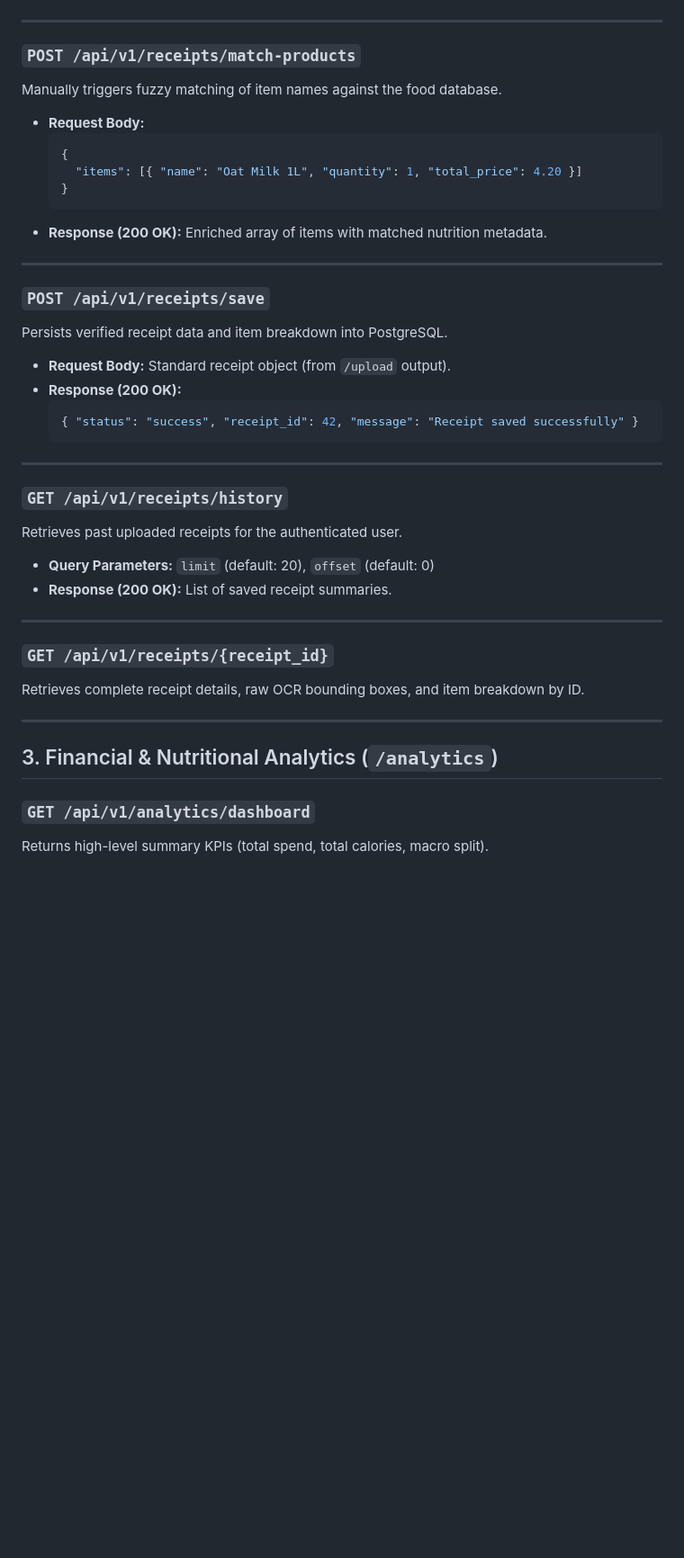
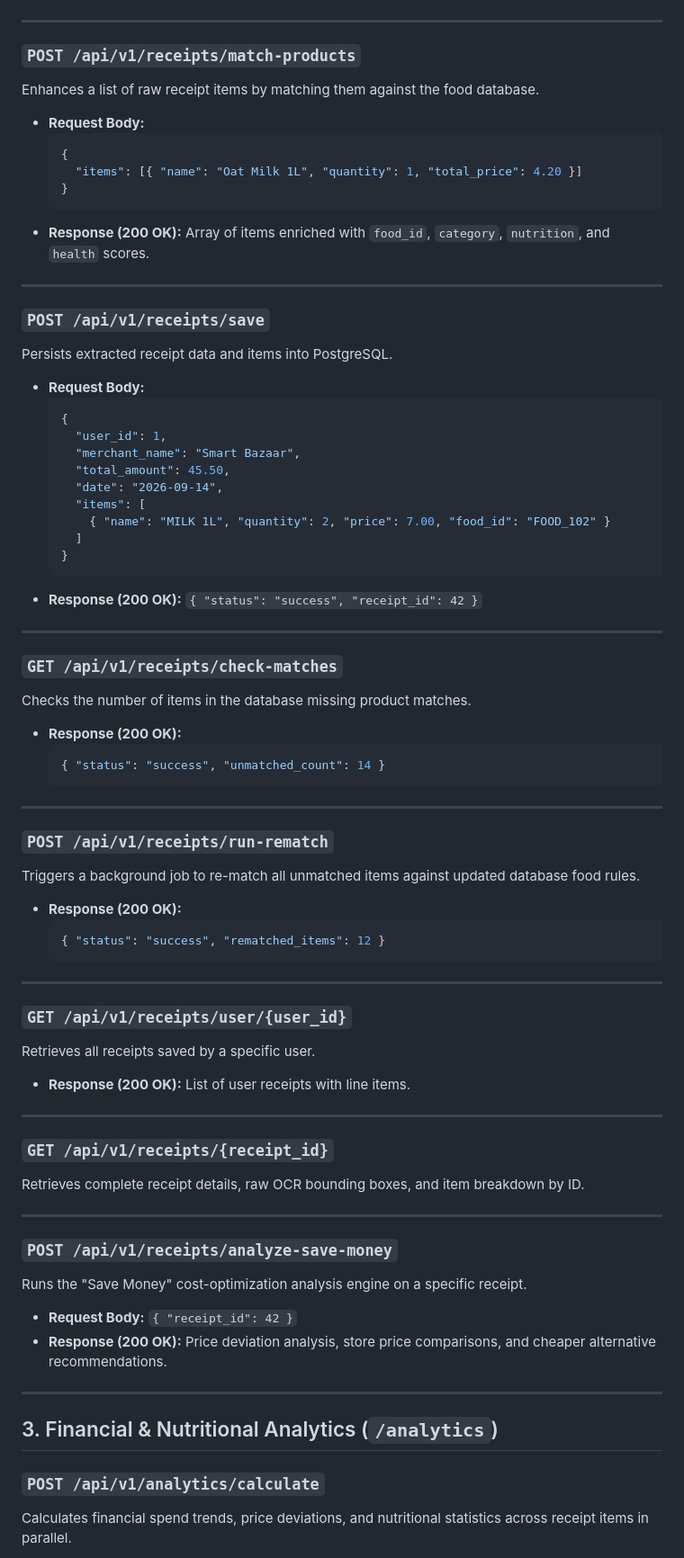
Before and after one commit to Uhashini/An-Explainable-Expense-Analysis-System-for-Complex-Bills, a Markdown page: docs/api_documentation.md, the part around one of its changes. Shown at 90% size. Rendered like a GitHub page; blank space fills up the shorter version.

````diff
--- a/docs/api_documentation.md
+++ b/docs/api_documentation.md
@@ -59,7 +95,7 @@ Uploads a receipt image (JPEG, PNG, WEBP), performs PaddleOCR + LayoutLMv3 extra
 ---
 
 ### `POST /api/v1/receipts/match-products`
-Manually triggers fuzzy matching of item names against the food database.
+Enhances a list of raw receipt items by matching them against the food database.
 
 * **Request Body:**
   ```json
@@ -67,26 +103,53 @@ Manually triggers fuzzy matching of item names against the food database.
     "items": [{ "name": "Oat Milk 1L", "quantity": 1, "total_price": 4.20 }]
   }
   ```
-* **Response (200 OK):** Enriched array of items with matched nutrition metadata.
+* **Response (200 OK):** Array of items enriched with `food_id`, `category`, `nutrition`, and `health` scores.
 
 ---
 
 ### `POST /api/v1/receipts/save`
-Persists verified receipt data and item breakdown into PostgreSQL.
+Persists extracted receipt data and items into PostgreSQL.
 
-* **Request Body:** Standard receipt object (from `/upload` output).
+* **Request Body:**
+  ```json
+  {
+    "user_id": 1,
+    "merchant_name": "Smart Bazaar",
+    "total_amount": 45.50,
+    "date": "2026-09-14",
+    "items": [
+      { "name": "MILK 1L", "quantity": 2, "price": 7.00, "food_id": "FOOD_102" }
+    ]
+  }
+  ```
+* **Response (200 OK):** `{ "status": "success", "receipt_id": 42 }`
+
+---
+
+### `GET /api/v1/receipts/check-matches`
+Checks the number of items in the database missing product matches.
+
 * **Response (200 OK):**
   ```json
-  { "status": "success", "receipt_id": 42, "message": "Receipt saved successfully" }
+  { "status": "success", "unmatched_count": 14 }
   ```
 
 ---
 
-### `GET /api/v1/receipts/history`
-Retrieves past uploaded receipts for the authenticated user.
+### `POST /api/v1/receipts/run-rematch`
+Triggers a background job to re-match all unmatched items against updated database food rules.
 
-* **Query Parameters:** `limit` (default: 20), `offset` (default: 0)
-* **Response (200 OK):** List of saved receipt summaries.
+* **Response (200 OK):**
+  ```json
+  { "status": "success", "rematched_items": 12 }
+  ```
+
+---
+
+### `GET /api/v1/receipts/user/{user_id}`
+Retrieves all receipts saved by a specific user.
+
+* **Response (200 OK):** List of user receipts with line items.
 
 ---
 
@@ -95,8 +158,16 @@ Retrieves complete receipt details, raw OCR bounding boxes, and item breakdown b
 
 ---
 
+### `POST /api/v1/receipts/analyze-save-money`
+Runs the "Save Money" cost-optimization analysis engine on a specific receipt.
+
+* **Request Body:** `{ "receipt_id": 42 }`
+* **Response (200 OK):** Price deviation analysis, store price comparisons, and cheaper alternative recommendations.
+
+---
+
 ## 3. Financial & Nutritional Analytics (`/analytics`)
 
-### `GET /api/v1/analytics/dashboard`
-Returns high-level summary KPIs (total spend, total calories, macro split).
+### `POST /api/v1/analytics/calculate`
+Calculates financial spend trends, price deviations, and nutritional statistics across receipt items in parallel.
 
````
Also changed, not shown: other parts of docs/api_documentation.md (+122 -54 lines).
